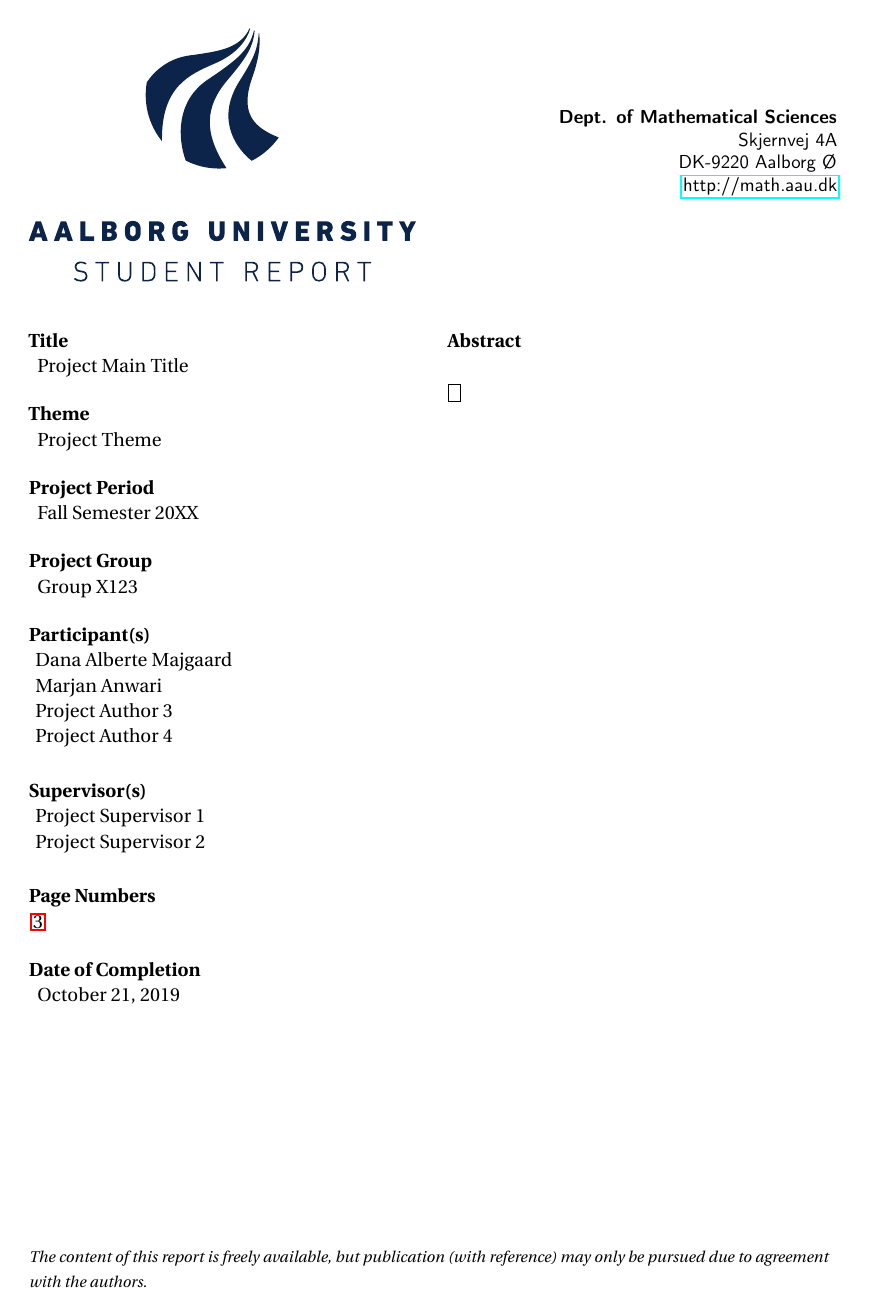
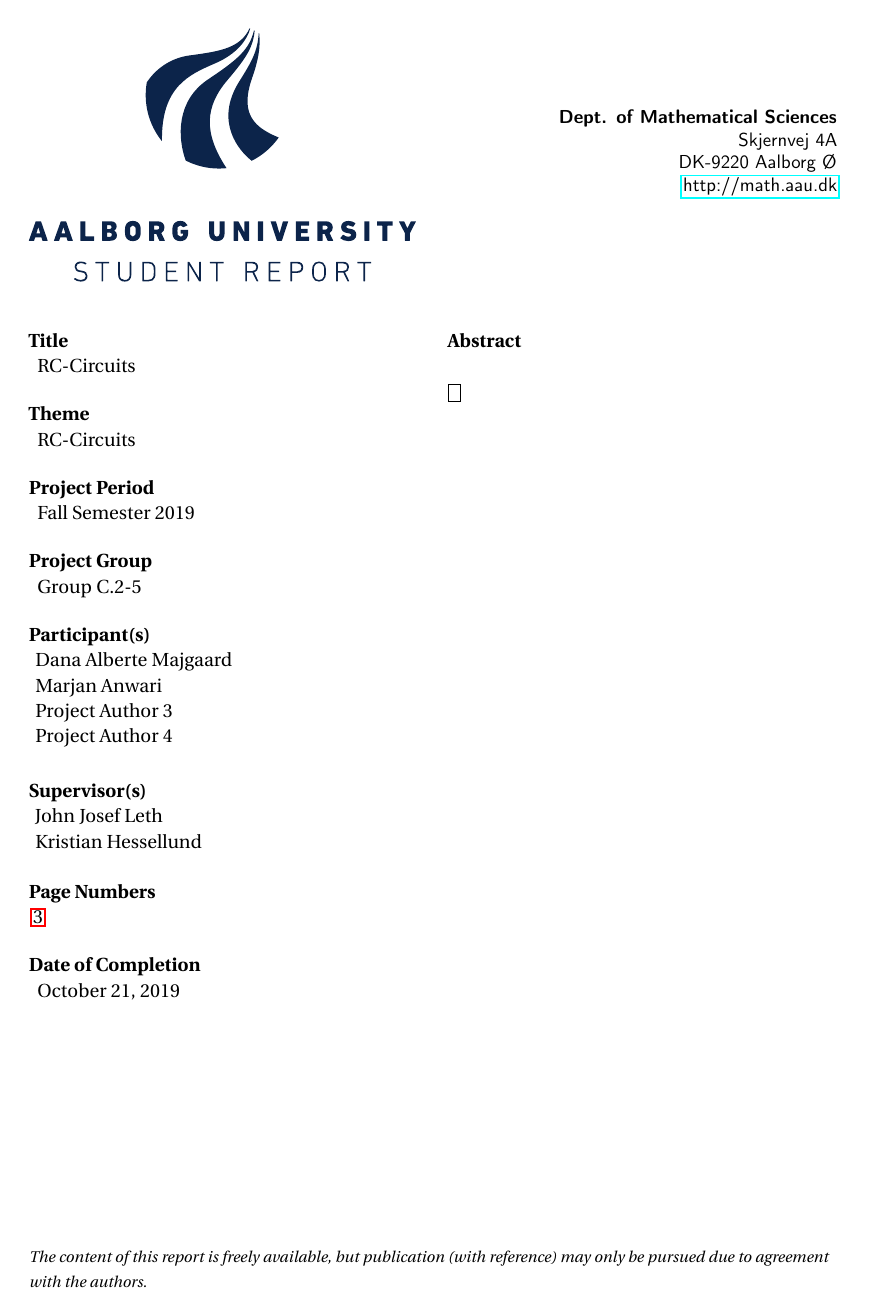
Before and after one commit to vannare/P1, a LaTeX thesis (master.tex): page 2 of 7. Compiled offline with pdfLaTeX.

Commit message:
Update master.tex

```diff
--- a/master.tex
+++ b/master.tex
@@ -9,13 +9,13 @@
 
 % Some top level variables that are used to automatically input title, authors,
 % etc. in the title page and front page.
-\def \projecttitle       {Project Main Title}
+\def \projecttitle       {RC-Circuits}
 \def \projectsubtitle    {Project Subtitle}
-\def \projecttheme       {Project Theme}
-\def \projectdegree      {Mathematics}  % or Mathematics-Economics/Technology
-\def \projectperiod      {Fall Semester 20XX}
+\def \projecttheme       {RC-Circuits}
+\def \projectdegree      {Mathematics-Technology}  % or Mathematics-Economics/Technology
+\def \projectperiod      {Fall Semester 2019}
 \def \projectnumber      {P1}
-\def \projectgroup       {X123}
+\def \projectgroup       {C.2-5}
 \def \projectauthors     {
   Dana Alberte Majgaard\\
   Marjan Anwari\\
@@ -24,8 +24,8 @@
   % ...
 }
 \def \projectsupervisors {
-  Project Supervisor 1\\
-  Project Supervisor 2
+  John Josef Leth\\
+  Kristian Hessellund
   % ...
 }
 
```
